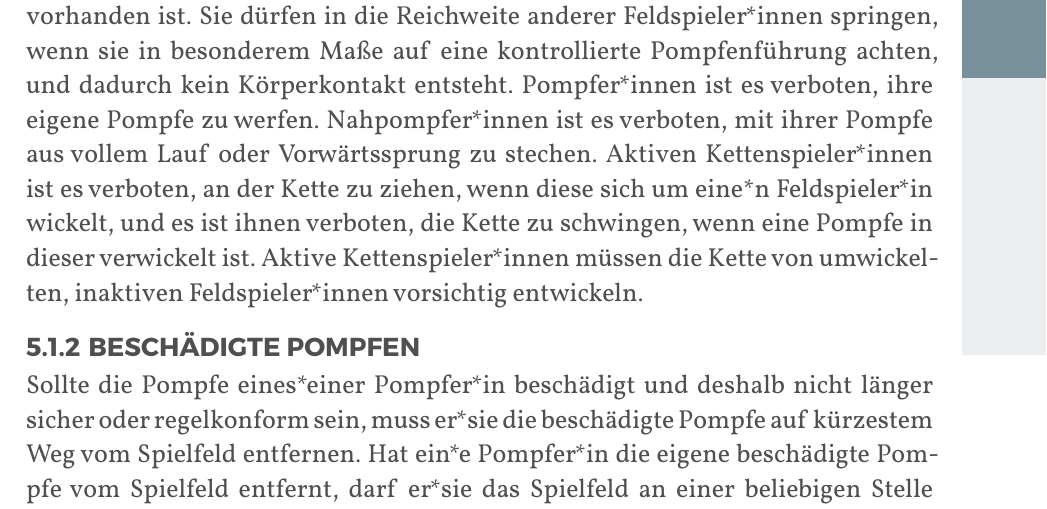
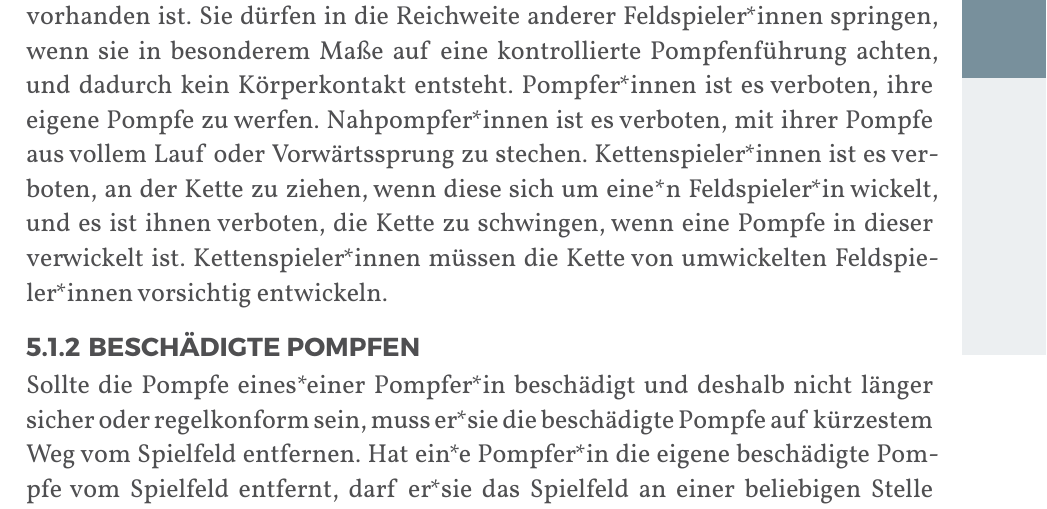
Before and after one commit to JuggerGermany/Regelwerk, a Typst document (typst/regelwerk.typ, which reads typst/regeln/sicherer_umgang.typ): part of page 25 of 37, cut so that both start at the same text. Compiled offline with Typst 0.15.

Commit message:
anforderung aktiv/inaktiv streichen für entwickeln von ketten #31

```diff
--- a/typst/regeln/sicherer_umgang.typ
+++ b/typst/regeln/sicherer_umgang.typ
@@ -1,15 +1,9 @@
 #let title = "Sicherer Umgang mit der Pompfe"
 
-Pompfer*innen tragen selbst Verantwortung für die Sicherheit ihrer
-Pompfen und den Umgang mit ihnen. Pompfer*innen dürfen ungebremst
-an anderen Feldspieler*innen vorbei laufen und dabei treffen, wenn hierfür
-ausreichend Platz vorhanden ist. Sie dürfen in die Reichweite anderer
-Feldspieler*innen springen, wenn sie in besonderem Maße auf eine
-kontrollierte Pompfenführung achten, und dadurch kein Körperkontakt
-entsteht. Pompfer*innen ist es verboten, ihre eigene Pompfe zu werfen.
-Nahpompfer*innen ist es verboten, mit ihrer Pompfe aus vollem Lauf oder
-Vorwärtssprung zu stechen. Aktiven Kettenspieler*innen ist es verboten,
-an der Kette zu ziehen, wenn diese sich um eine*n Feldspieler*in wickelt,
-und es ist ihnen verboten, die Kette zu schwingen, wenn eine Pompfe in
-dieser verwickelt ist. Aktive Kettenspieler*innen müssen die Kette von
-umwickelten, inaktiven Feldspieler*innen vorsichtig entwickeln.
+Pompfer*innen tragen selbst Verantwortung für die Sicherheit ihrer Pompfen und den Umgang mit ihnen.
+Pompfer*innen dürfen ungebremst an anderen Feldspieler*innen vorbei laufen und dabei treffen, wenn hierfür ausreichend Platz vorhanden ist.
+Sie dürfen in die Reichweite anderer Feldspieler*innen springen, wenn sie in besonderem Maße auf eine kontrollierte Pompfenführung achten, und dadurch kein Körperkontakt entsteht.
+Pompfer*innen ist es verboten, ihre eigene Pompfe zu werfen.
+Nahpompfer*innen ist es verboten, mit ihrer Pompfe aus vollem Lauf oder Vorwärtssprung zu stechen.
+Kettenspieler*innen ist es verboten, an der Kette zu ziehen, wenn diese sich um eine*n Feldspieler*in wickelt, und es ist ihnen verboten, die Kette zu schwingen, wenn eine Pompfe in dieser verwickelt ist.
+Kettenspieler*innen müssen die Kette von umwickelten Feldspieler*innen vorsichtig entwickeln.
```
